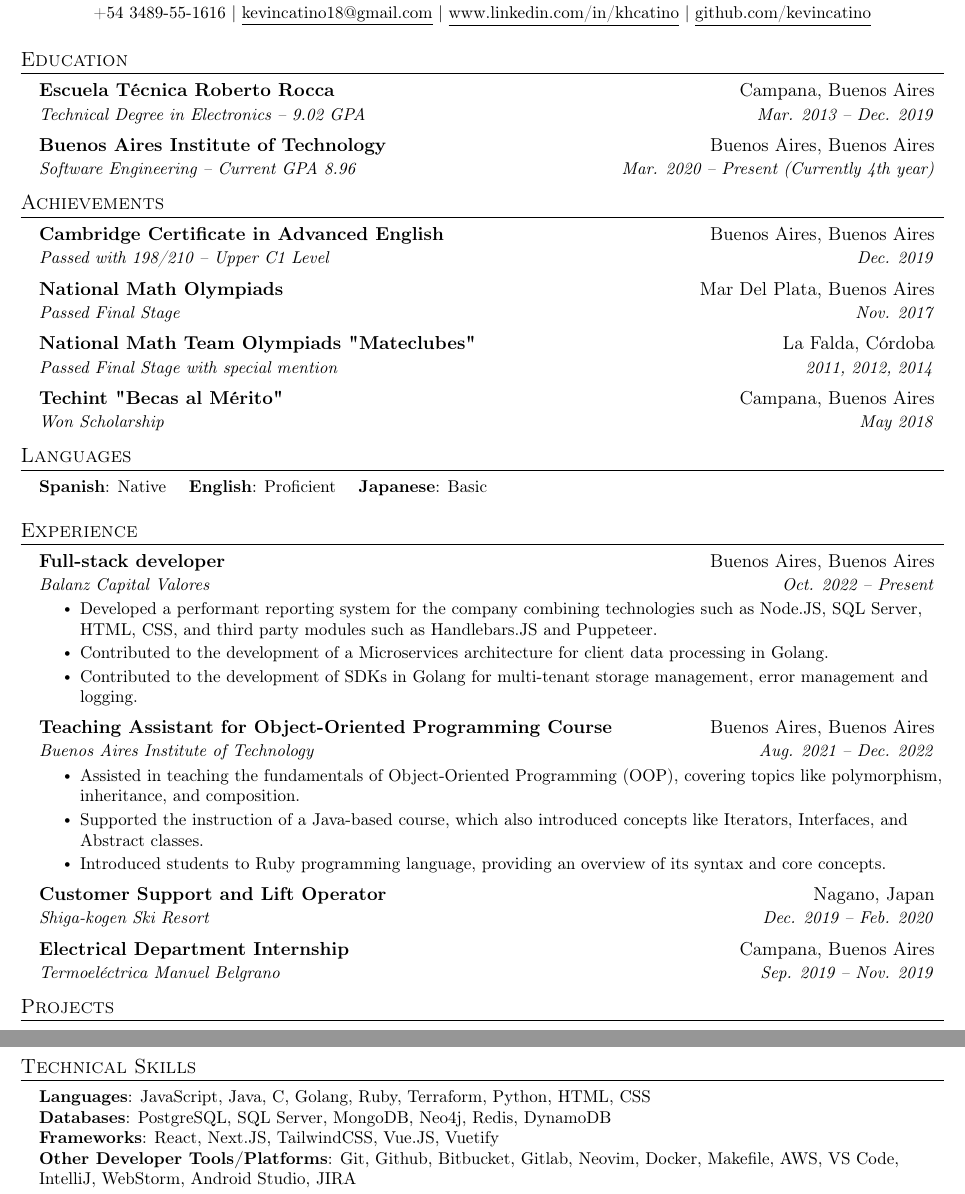
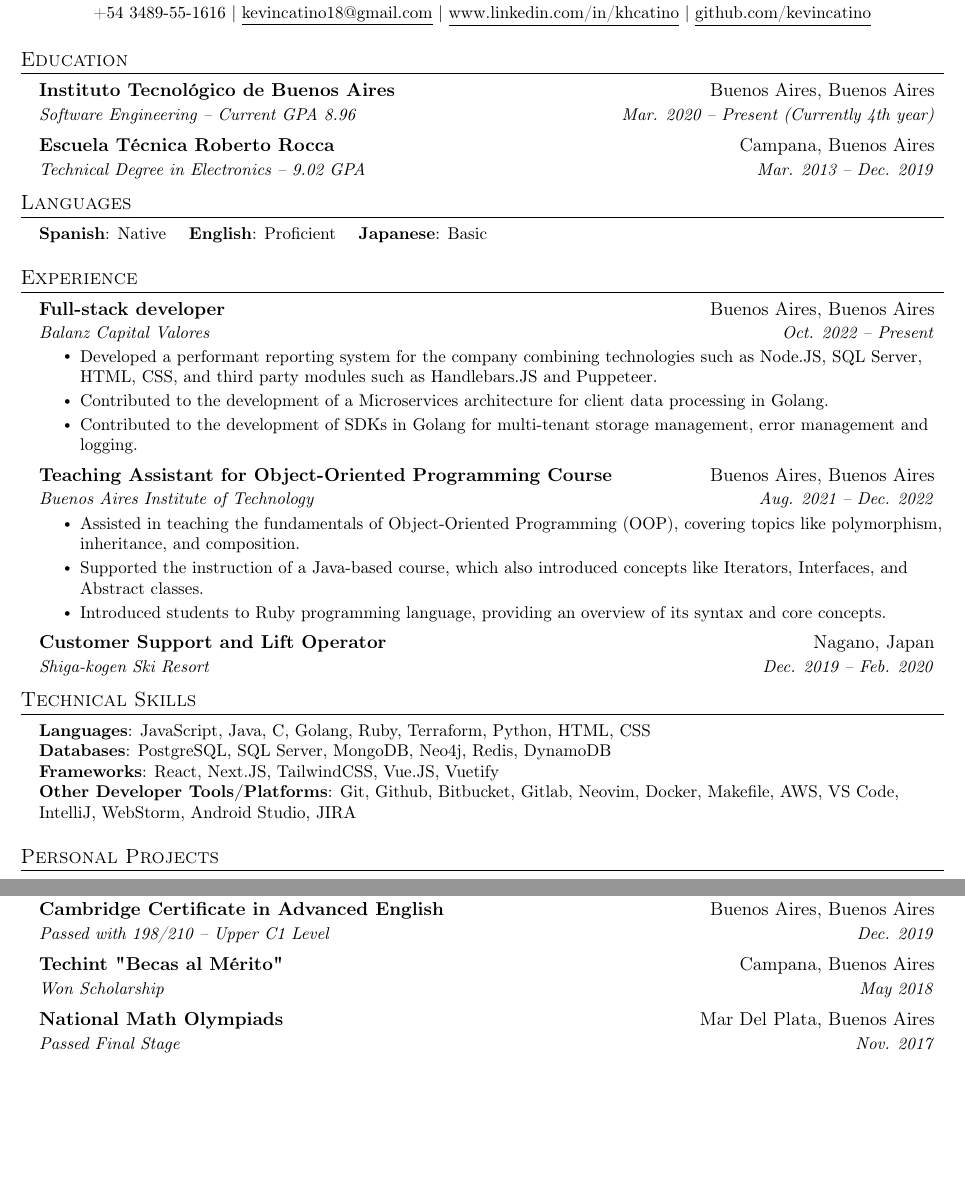
Before and after one commit to kevincatino/cv, a LaTeX CV (cv.tex): two parts of pages 1 and 2 of 2, joined at a grey line, cut so that both start at the same text, the shorter picture padded with empty space. Compiled offline with pdfLaTeX.

Commit message:
Reorganize cv and remove irrelevant achievements

```diff
--- a/cv.tex
+++ b/cv.tex
@@ -127,31 +127,14 @@
 %-----------EDUCATION-----------
 \section{\en{Education}\es{Educación}}
   \resumeSubHeadingListStart
+  \resumeSubheading
+  {\en{Instituto Tecnológico de Buenos Aires}\es{Instituto Tecnológico de Buenos Aires}}{Buenos Aires, Buenos Aires}
+  {\en{Software Engineering}\es{Ingeniería Informática} -- \en{Current GPA 8.96}\es{Promedio actual 8,96}}{\en{Mar}\es{Mar}. 2020 -- \en{Present (Currently 4th year)}\es{Presente (Actualmente en 4to año)}}
     \resumeSubheading
       {Escuela Técnica Roberto Rocca}{Campana, Buenos Aires}
       {\en{Technical Degree in Electronics -- 9.02 GPA} \es{Tecnicatura en Electrónica -- Promedio 9,02}}{\en{Mar}\es{Mar}. 2013 -- \en{Dec}\es{Dic}. 2019}
-    \resumeSubheading
-      {\en{Buenos Aires Institute of Technology}\es{Instituto Tecnológico de Buenos Aires}}{Buenos Aires, Buenos Aires}
-      {\en{Software Engineering}\es{Ingeniería Informática} -- \en{Current GPA 8.96}\es{Promedio actual 8,96}}{\en{Mar}\es{Mar}. 2020 -- \en{Present (Currently 4th year)}\es{Presente (Actualmente en 4to año)}}
   \resumeSubHeadingListEnd
 
-  %-----------ACHIEVEMENTS-----------
-
-\section{\en{Achievements}\es{Logros}}
-\resumeSubHeadingListStart
-\resumeSubheading
-    {Cambridge Certificate in Advanced English}{Buenos Aires, Buenos Aires}
-    {\en{Passed with 198/210}\es{Aprobado con 198/210} -- Upper C1 Level}{\en{Dec}\es{Dic}. 2019}
-  \resumeSubheading
-    {\en{National Math Olympiads}\es{Olimpíada Matemática Argentina}}{Mar Del Plata, Buenos Aires}
-    {\en{Passed Final Stage}\es{Certamen final aprobado}}{\en{Nov}\es{Nov}. 2017}
-    \resumeSubheading
-    {\en{National Math Team Olympiads}\es{Olimpíada Matemática Argentina} "Mateclubes"}{La Falda, Córdoba}
-    {\en{Passed Final Stage with special mention}\es{Instancia final aprobada con mención especial}}{2011, 2012, 2014}
-  \resumeSubheading
-    {Techint "Becas al Mérito"}{Campana, Buenos Aires}
-    {\en{Won Scholarship}\es{Beca recibida}}{\en{May}\es{Mayo} 2018}
-\resumeSubHeadingListEnd
 
 %-----------LANGUAGES-----------
 \section{\en{Languages}\es{Idiomas}}
@@ -188,15 +171,28 @@
   \resumeSubheading
   {\es{Operador de aerosillas y soporte al cliente}\en{Customer Support and Lift Operator}}{Nagano, \en{Japan}\es{Japón}}
   {Shiga-kogen \en{Ski Resort}\es{Resort de Ski}}{\en{Dec}\es{Dic}. 2019 -- \en{Feb}\es{Feb}. 2020}
-    \resumeSubheading
-    {\en{Electrical Department Internship}\es{Pasantía en Departamento de Electricidad}}{Campana, Buenos Aires}
-      {Termoeléctrica Manuel Belgrano}{\en{Sep}\es{Sep}. 2019 -- \en{Nov}\es{Nov}. 2019}
+    % \resumeSubheading
+    % {\en{Electrical Department Internship}\es{Pasantía en Departamento de Electricidad}}{Campana, Buenos Aires}
+    %   {Termoeléctrica Manuel Belgrano}{\en{Sep}\es{Sep}. 2019 -- \en{Nov}\es{Nov}. 2019}
 
   \resumeSubHeadingListEnd
 
 
+%
+%-----------PROGRAMMING SKILLS-----------
+\section{\en{Technical Skills}\es{Habilidades Técnicas}}
+ \begin{itemize}[leftmargin=0.15in, label={}]
+    \small{\item{
+     \textbf{\en{Languages}\es{Lenguajes}}{: JavaScript, Java, C, Golang, Ruby, Terraform, Python, HTML, CSS} \\
+     \textbf{\en{Databases}\es{Bases de datos}}{: PostgreSQL, SQL Server, MongoDB, Neo4j, Redis, DynamoDB} \\
+     \textbf{Frameworks}{: React, Next.JS, TailwindCSS, Vue.JS, Vuetify} \\
+     \textbf{\es{Otras herramientas de desarrollo/Plataformas}\en{Other Developer Tools/Platforms}}{: Git, Github, Bitbucket, Gitlab, Neovim, Docker, Makefile, AWS, VS Code, IntelliJ, WebStorm, Android Studio, JIRA}
+    }}
+ \end{itemize}
+
+
 %-----------PROJECTS-----------
-\section{\en{Projects}\es{Proyectos}}
+\section{\en{Personal Projects}\es{Proyectos Personales}}
     \resumeSubHeadingListStart
       \resumeProjectHeading
           { \href{http://pawserver.it.itba.edu.ar/paw-2022b-6/}{\textbf{Unbiased}} $|$ \emph{Spring Web MVC, Java, JavaScript, Next.JS, Bootstrap, Postgres, Agile}}{\en{Aug}\es{Ago}. 2022 -- \en{Feb}\es{Feb}. 2023}
@@ -221,18 +217,24 @@ Proyecto educativo de grupo que involucró la creación de interfaces web y móv
     \resumeSubHeadingListEnd
 
 
+  %-----------ACHIEVEMENTS-----------
 
-%
-%-----------PROGRAMMING SKILLS-----------
-\section{\en{Technical Skills}\es{Habilidades Técnicas}}
- \begin{itemize}[leftmargin=0.15in, label={}]
-    \small{\item{
-     \textbf{\en{Languages}\es{Lenguajes}}{: JavaScript, Java, C, Golang, Ruby, Terraform, Python, HTML, CSS} \\
-     \textbf{\en{Databases}\es{Bases de datos}}{: PostgreSQL, SQL Server, MongoDB, Neo4j, Redis, DynamoDB} \\
-     \textbf{Frameworks}{: React, Next.JS, TailwindCSS, Vue.JS, Vuetify} \\
-     \textbf{\es{Otras herramientas de desarrollo/Plataformas}\en{Other Developer Tools/Platforms}}{: Git, Github, Bitbucket, Gitlab, Neovim, Docker, Makefile, AWS, VS Code, IntelliJ, WebStorm, Android Studio, JIRA}
-    }}
- \end{itemize}
+\section{\en{Achievements}\es{Logros}}
+\resumeSubHeadingListStart
+\resumeSubheading
+    {Cambridge Certificate in Advanced English}{Buenos Aires, Buenos Aires}
+    {\en{Passed with 198/210}\es{Aprobado con 198/210} -- Upper C1 Level}{\en{Dec}\es{Dic}. 2019}
+  \resumeSubheading
+    {Techint "Becas al Mérito"}{Campana, Buenos Aires}
+    {\en{Won Scholarship}\es{Beca recibida}}{\en{May}\es{Mayo} 2018}
+  \resumeSubheading
+    {\en{National Math Olympiads}\es{Olimpíada Matemática Argentina}}{Mar Del Plata, Buenos Aires}
+    {\en{Passed Final Stage}\es{Certamen final aprobado}}{\en{Nov}\es{Nov}. 2017}
+    % \resumeSubheading
+    % {\en{National Math Team Olympiads}\es{Olimpíada Matemática Argentina} "Mateclubes"}{La Falda, Córdoba}
+    % {\en{Passed Final Stage with special mention}\es{Instancia final aprobada con mención especial}}{2011, 2012, 2014}
+\resumeSubHeadingListEnd
+
 
 
 %-------------------------------------------
```
